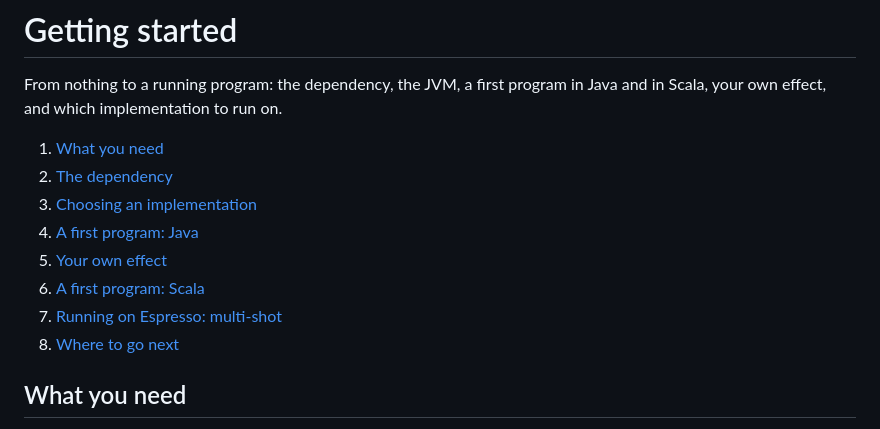
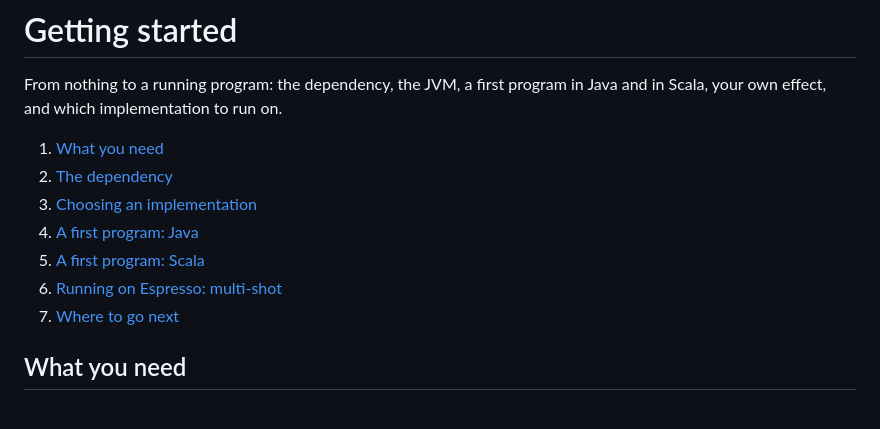
Before and after one commit to okay-effects/okay-direct, a Markdown page: docs/getting-started.md, the part around one of its changes. Drawn GitHub-style.

```diff
--- a/docs/getting-started.md
+++ b/docs/getting-started.md
@@ -7,10 +7,9 @@ which implementation to run on.
 2. [The dependency](#the-dependency)
 3. [Choosing an implementation](#choosing-an-implementation)
 4. [A first program: Java](#a-first-program-java)
-5. [Your own effect](#your-own-effect)
-6. [A first program: Scala](#a-first-program-scala)
-7. [Running on Espresso: multi-shot](#running-on-espresso-multi-shot)
-8. [Where to go next](#where-to-go-next)
+5. [A first program: Scala](#a-first-program-scala)
+6. [Running on Espresso: multi-shot](#running-on-espresso-multi-shot)
+7. [Where to go next](#where-to-go-next)
 
 ## What you need
 
```
Also changed, not shown: other parts of docs/getting-started.md (+70 -55 lines), README.md (+65 -7 lines).
